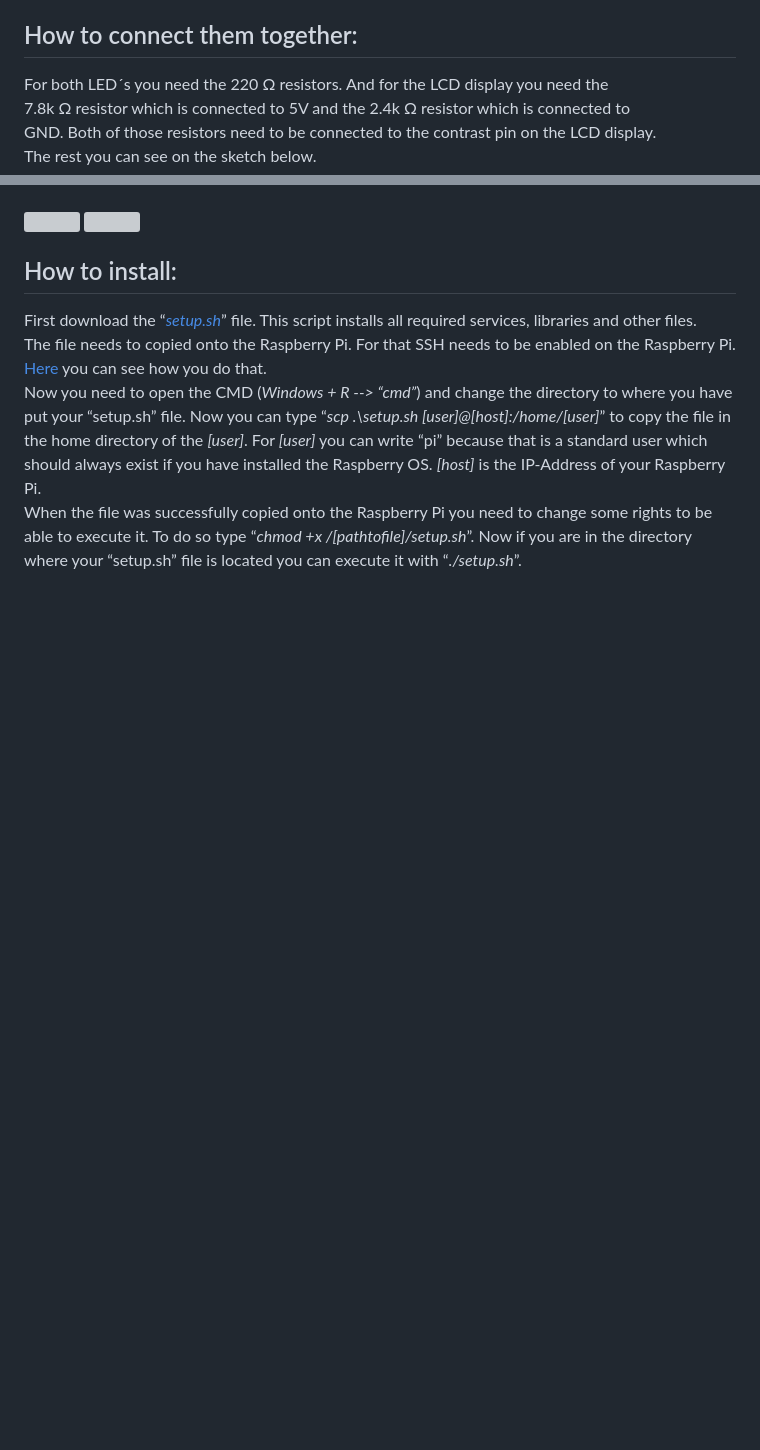
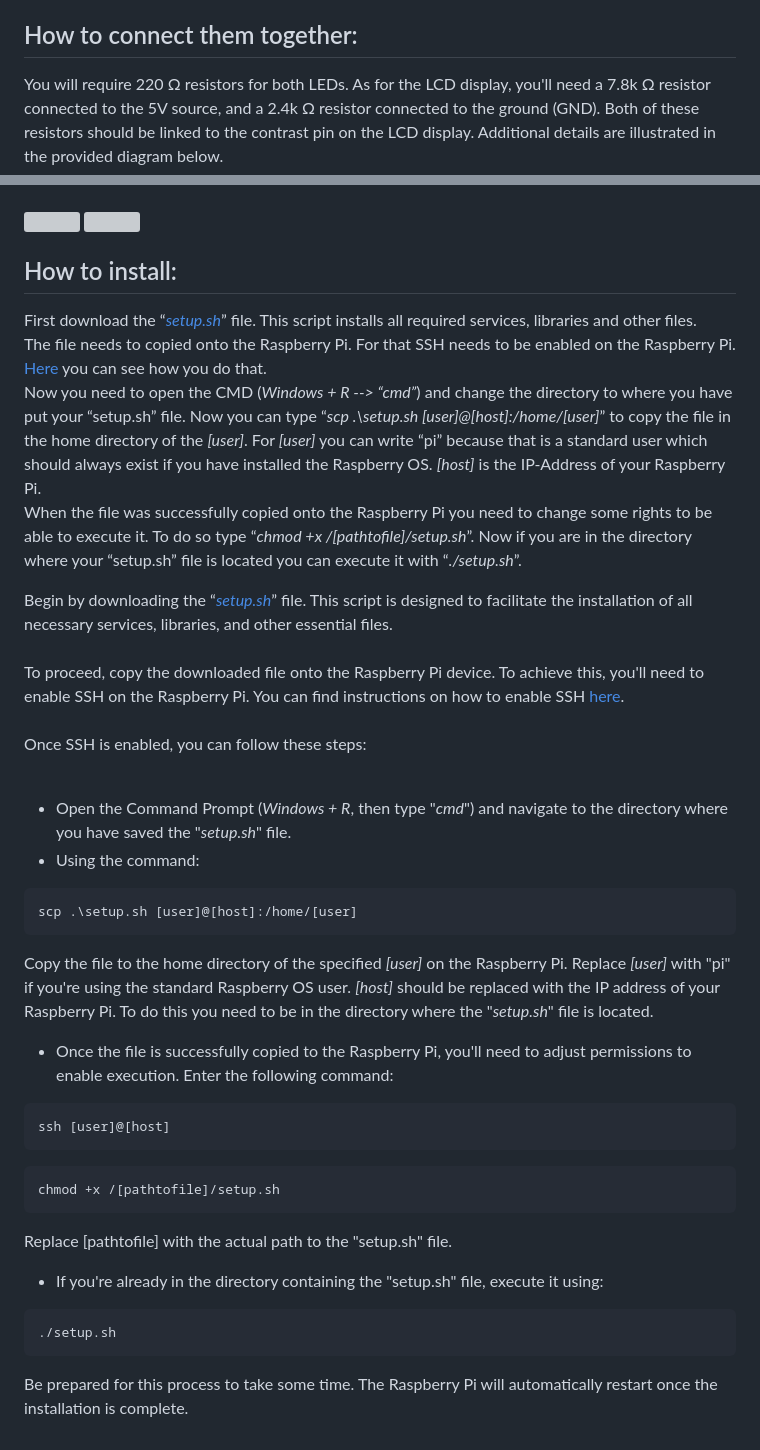
Before and after one commit to l3pic/zeitstempeluhr, a Markdown page: README.md, 2 parts joined by grey strips. Rendered like a GitHub page; blank space fills up the shorter version; grey boxes are pictures that could not be loaded.

````diff
--- a/README.md
+++ b/README.md
@@ -13,10 +15,7 @@ This is a self created timestamp clock which creates an entry in a database with
 - 2x 220 Ω resistor<br>
 
 ## How to connect them together:<br>
-For both LED´s you need the 220 Ω resistors. And for the LCD display you need the<br>
-7.8k Ω resistor which is connected to 5V and the 2.4k Ω resistor which is connected to<br>
-GND. Both of those resistors need to be connected to the contrast pin on the LCD display.<br>
-The rest you can see on the sketch below.<br>
+You will require 220 Ω resistors for both LEDs. As for the LCD display, you'll need a 7.8k Ω resistor connected to the 5V source, and a 2.4k Ω resistor connected to the ground (GND). Both of these resistors should be linked to the contrast pin on the LCD display. Additional details are illustrated in the provided diagram below.<br>
 <br>
 <img src="https://github.com/l3pic/zeitstempeluhr/assets/43809826/3239bce0-c845-47a5-8cd6-17c99981fa6d" height="400px">
 <img src="https://github.com/l3pic/zeitstempeluhr/assets/43809826/a2cc2858-8749-4952-968d-76d5a2dd40de" height="400px">
@@ -36,3 +35,32 @@ When the file was successfully copied onto the Raspberry Pi you need to change s
 rights to be able to execute it. To do so type “_chmod +x /[pathtofile]/setup.sh_”.
 Now if you are in the directory where your “setup.sh” file is located you can execute it with
 “_./setup.sh_”.
+
+
+
+
+Begin by downloading the “_[setup.sh](https://github.com/l3pic/zeitstempeluhr/blob/6ad1e21299b0d6f92adeb337b7bd7ac15bc547a1/setup.sh)_” file. This script is designed to facilitate the installation of all necessary services, libraries, and other essential files.<br>
+<br>
+To proceed, copy the downloaded file onto the Raspberry Pi device. To achieve this, you'll need to enable SSH on the Raspberry Pi. You can find instructions on how to enable SSH [here](https://www.elektronik-kompendium.de/sites/raspberry-pi/1906281.htm).<br>
+<br>
+Once SSH is enabled, you can follow these steps:<br>
+<br>
+- Open the Command Prompt (_Windows + R_, then type "_cmd_") and navigate to the directory where you have saved the "_setup.sh_" file.
+- Using the command:
+```cmd
+scp .\setup.sh [user]@[host]:/home/[user]
+```
+Copy the file to the home directory of the specified _[user]_ on the Raspberry Pi. Replace _[user]_ with "pi" if you're using the standard Raspberry OS user. _[host]_ should be replaced with the IP address of your Raspberry Pi. To do this you need to be in the directory where the "_setup.sh_" file is located.
+- Once the file is successfully copied to the Raspberry Pi, you'll need to adjust permissions to enable execution. Enter the following command:
+```cmd
+ssh [user]@[host]
+```
+```cmd
+chmod +x /[pathtofile]/setup.sh
+```
+Replace [pathtofile] with the actual path to the "setup.sh" file.
+- If you're already in the directory containing the "setup.sh" file, execute it using:<br>
+```cmd
+./setup.sh
+```
+Be prepared for this process to take some time. The Raspberry Pi will automatically restart once the installation is complete.
````
Also changed, not shown: other parts of README.md (+3 -1 lines).
